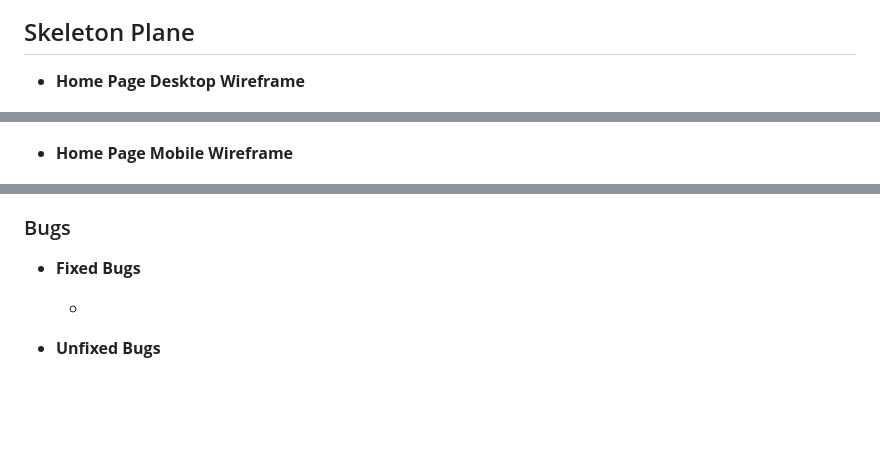
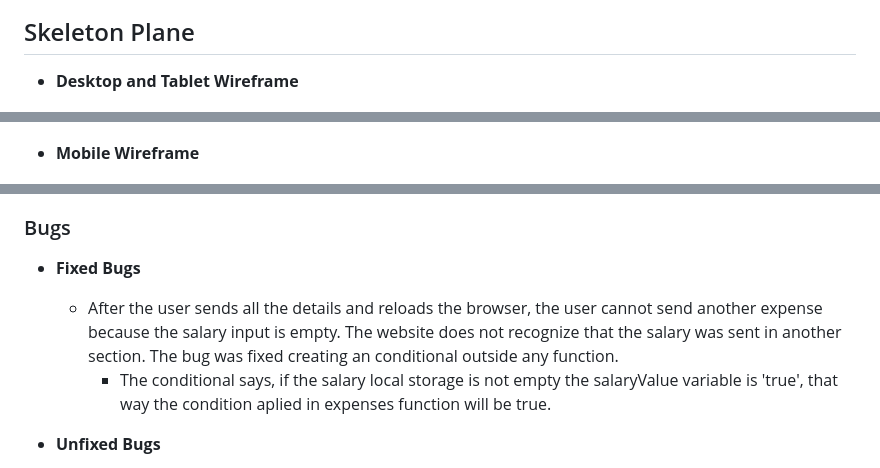
Before and after one commit to Jonatas-01/Budget-Monitoring, a Markdown page: README.md, 3 parts joined by grey strips. Rendered like a GitHub page; blank space fills up the shorter version.

Commit message:
docs: add text in fixed bugs and change text in unfixed bugs

```diff
--- a/README.md
+++ b/README.md
@@ -69,11 +69,11 @@ The user will be able to identify any problem with your expenses by checking the
 
 ## Skeleton Plane
 
-- __Home Page Desktop Wireframe__
+- __Desktop and Tablet Wireframe__
 
 ![Desktop Wireframe](https://github.com/Jonatas-01/Budget-Monitoring/blob/main/assets/media/readme-img/desktop-wireframe.png)
 
-- __Home Page Mobile Wireframe__
+- __Mobile Wireframe__
 
 ![Mobile Wireframe part1](https://github.com/Jonatas-01/Budget-Monitoring/blob/main/assets/media/readme-img/mobile-wireframe1.png)
 
@@ -107,7 +107,8 @@ The user will be able to identify any problem with your expenses by checking the
 
 - __Fixed Bugs__
 
-    -
+    - After the user sends all the details and reloads the browser, the user cannot send another expense because the salary input is empty. The website does not recognize that the salary was sent in another section. The bug was fixed creating an conditional outside any function.
+        - The conditional says, if the salary local storage is not empty the salaryValue variable is 'true', that way the condition aplied in expenses function will be true.
 
 - __Unfixed Bugs__
 
```
Also changed, not shown: other parts of README.md (+1 -3 lines).
